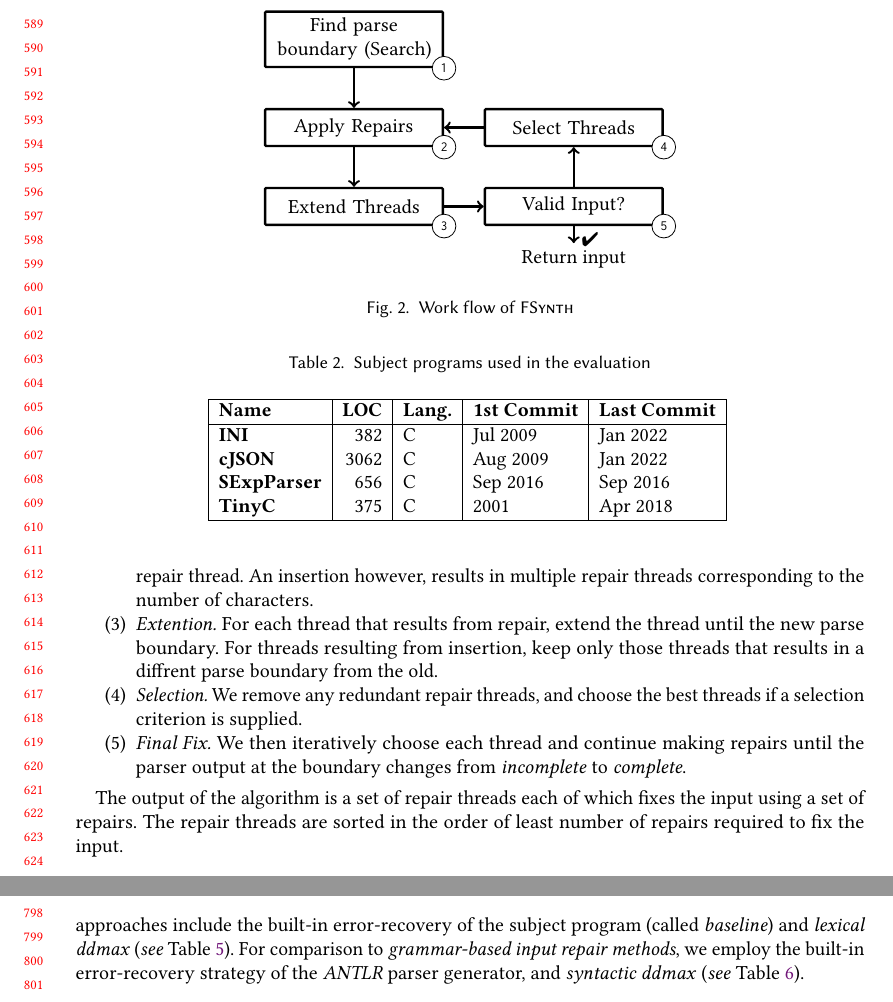
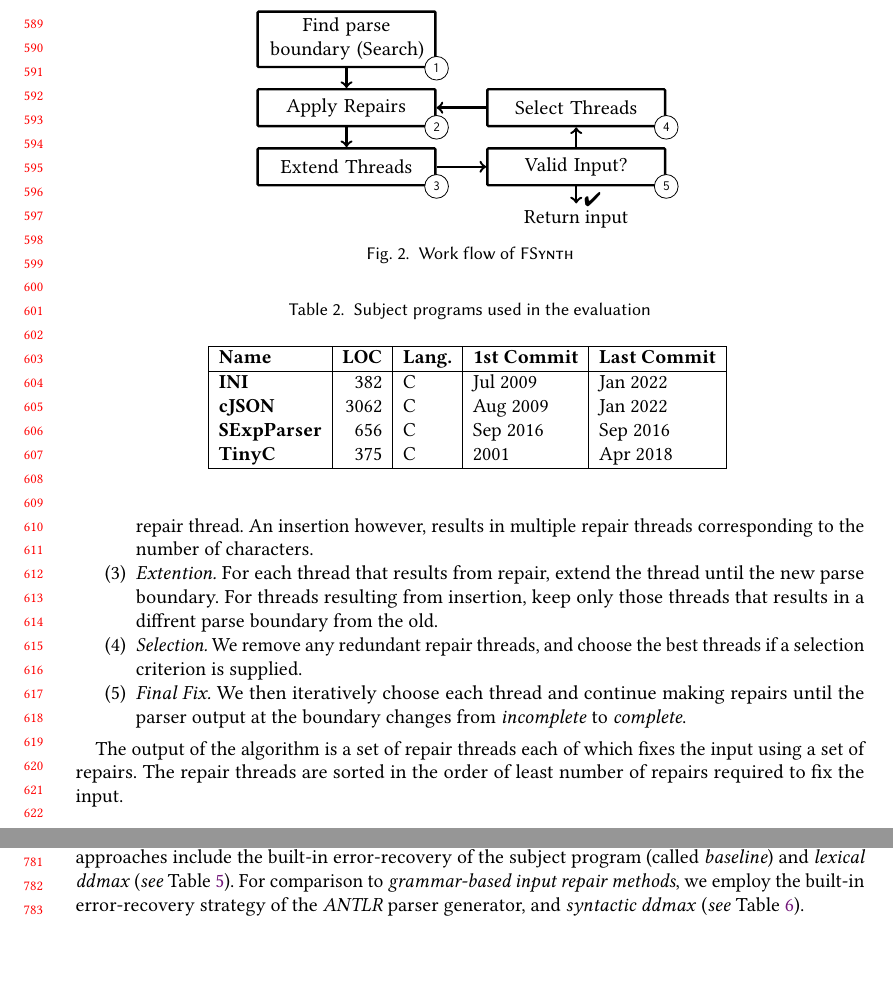
Before and after one commit to vrthra/delta-repair, a LaTeX paper (tosem23-brepair.tex): two parts of pages 13 and 17 of 22 before the commit and two parts of pages 13 and 16 of 22 after it, joined at a grey line, cut so that both start at the same text, the shorter picture padded with empty space. Compiled offline with pdfLaTeX.

Commit message:
Impoved vertical spacing in Figure 2

```diff
--- a/tosem23-brepair.tex
+++ b/tosem23-brepair.tex
@@ -1596,10 +1596,9 @@ Given this, \brepair algorithm works as follows (\Cref{fig:brepair_flowchart}):
 
 %SupplMat
 \begin{figure}[tbp!]
-\newlength\nodedst\setlength\nodedst{.7cm}
+\newlength\nodedst\setlength\nodedst{.35cm}
 \newlength\ndist\setlength\ndist{.1\nodedst}
-\def\arrowsep{0.20cm}
-\begin{tikzpicture}[node distance=\nodedst]
+\begin{tikzpicture}[node distance=\nodedst and 2.5\nodedst]
     \node[blockdiagramblock] (search) {Find parse boundary (Search)};
     \node[blockdiagramblock,below=of search] (repair) {Apply Repairs};
     \draw[blockdiagramarrow] (search) -- (repair); %node[simpletext,pos=.5,right,font=\scriptsize] {}; % PushPQ
```
Also changed, not shown: tosem23-brepair.tex (2 more changed lines).
